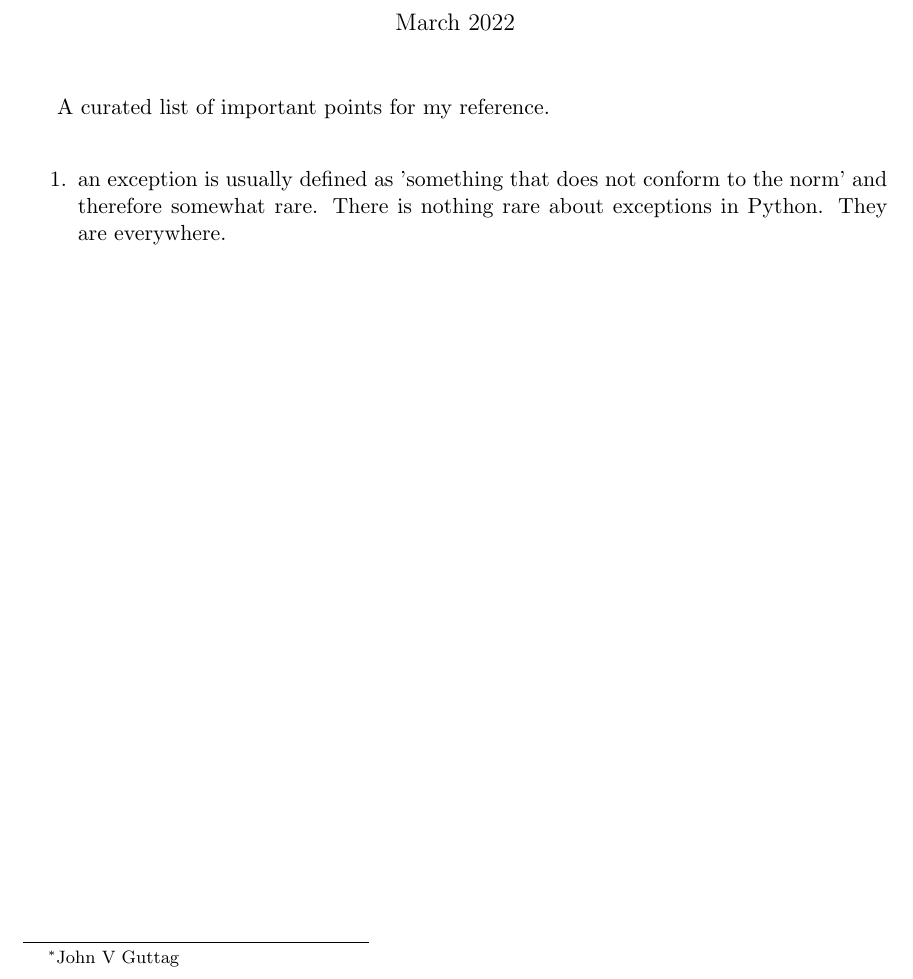
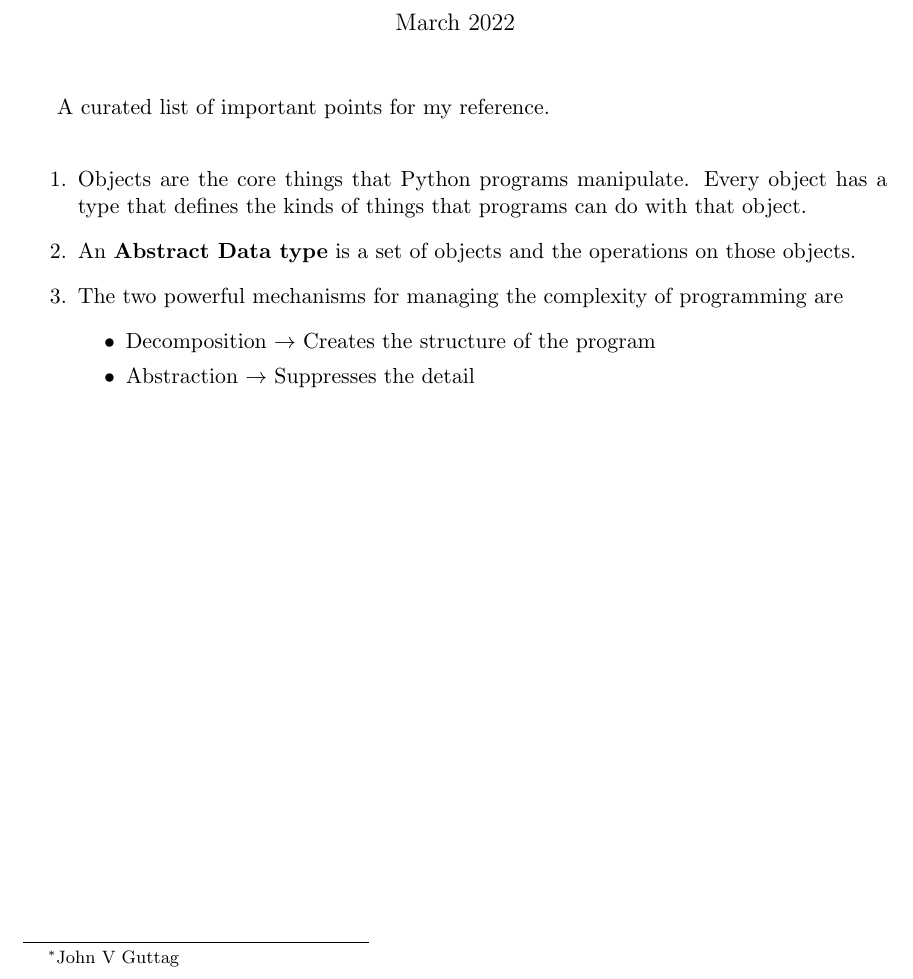
Before and after one commit to Curovearth/LearnPython.py, a LaTeX document (07-Classes and Object Oriented Programming/notes7.tex): part of the page, cut so that both start at the same text. Compiled offline with pdfLaTeX.

Commit message:
update latex

```diff
--- a/07-Classes and Object Oriented Programming/notes7.tex
+++ b/07-Classes and Object Oriented Programming/notes7.tex
@@ -13,7 +13,12 @@
     \maketitle
     A curated list of important points for my reference.\\
     \begin{enumerate}
-        \item an exception is usually defined as 'something that does not conform to the norm' and therefore somewhat rare. There is nothing rare about exceptions in Python. They are everywhere.
-
+        \item Objects are the core things that Python programs manipulate. Every object has a type that defines the kinds of things that programs can do with that object.
+        \item An \textbf{Abstract Data type} is a set of objects and the operations on those objects.
+        \item The two powerful mechanisms for managing the complexity of programming are
+        \begin{itemize}
+            \item Decomposition $\rightarrow$ Creates the structure of the program
+            \item Abstraction $\rightarrow$ Suppresses the detail
+        \end{itemize}
     \end{enumerate}
 \end{document}
```
